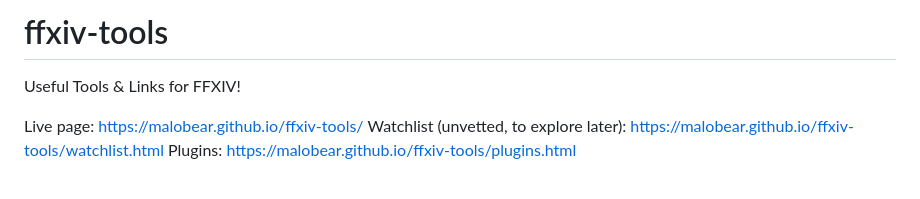
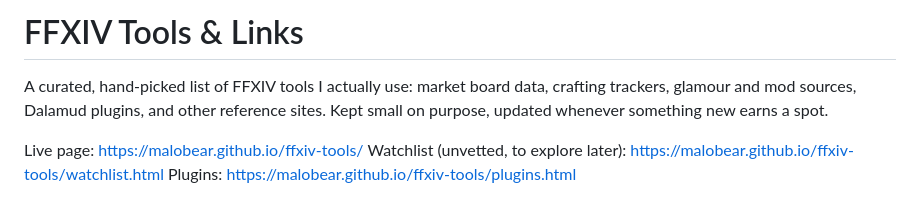
Before and after one commit to malobear/ffxiv-tools, a Markdown page: README.md, the part around the change. Rendered like a GitHub page.

Commit message:
Improve README for GitHub SEO
Descriptive H1 matching site branding, a one-line summary of what's
curated for cold readers landing via search, and drop the unneeded
HTML entity in favor of a plain ampersand.

```diff
--- a/README.md
+++ b/README.md
@@ -1,5 +1,6 @@
-# ffxiv-tools
-Useful Tools &amp; Links for FFXIV!
+# FFXIV Tools & Links
+
+A curated, hand-picked list of FFXIV tools I actually use: market board data, crafting trackers, glamour and mod sources, Dalamud plugins, and other reference sites. Kept small on purpose, updated whenever something new earns a spot.
 
 Live page: https://malobear.github.io/ffxiv-tools/
 Watchlist (unvetted, to explore later): https://malobear.github.io/ffxiv-tools/watchlist.html
```
